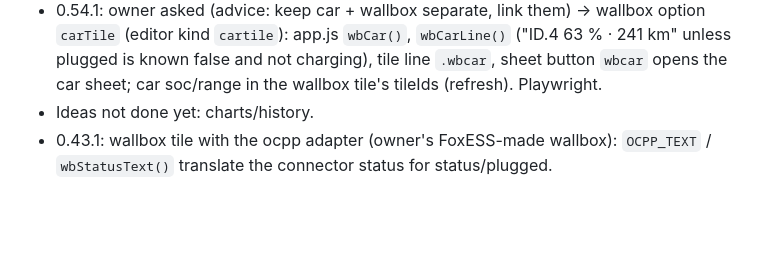
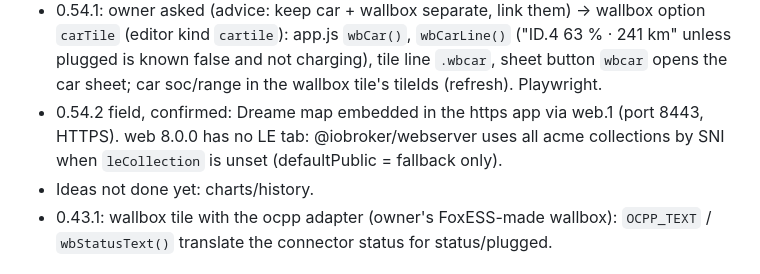
Before and after one commit to andreaslampl/ioBroker.smartview, a Markdown page: CLAUDE.md, the part around the change. Rendered like a GitHub page; blank space fills up the shorter version.

```diff
--- a/CLAUDE.md
+++ b/CLAUDE.md
@@ -478,6 +478,8 @@ switches/buttons on them.
 - 0.54.1: owner asked (advice: keep car + wallbox separate, link them) -> wallbox option `carTile` (editor kind `cartile`): app.js
   `wbCar()`, `wbCarLine()` ("ID.4 63 % · 241 km" unless plugged is known false and not charging), tile line `.wbcar`, sheet
   button `wbcar` opens the car sheet; car soc/range in the wallbox tile's tileIds (refresh). Playwright.
+- 0.54.2 field, confirmed: Dreame map embedded in the https app via web.1 (port 8443, HTTPS). web 8.0.0 has no LE tab:
+  @iobroker/webserver uses all acme collections by SNI when `leCollection` is unset (defaultPublic = fallback only).
 - Ideas not done yet: charts/history.
 - 0.43.1: wallbox tile with the ocpp adapter (owner's FoxESS-made wallbox): `OCPP_TEXT` / `wbStatusText()` translate the connector
   status for status/plugged.
```
Also changed, not shown: README.md (+1 -1 lines).
